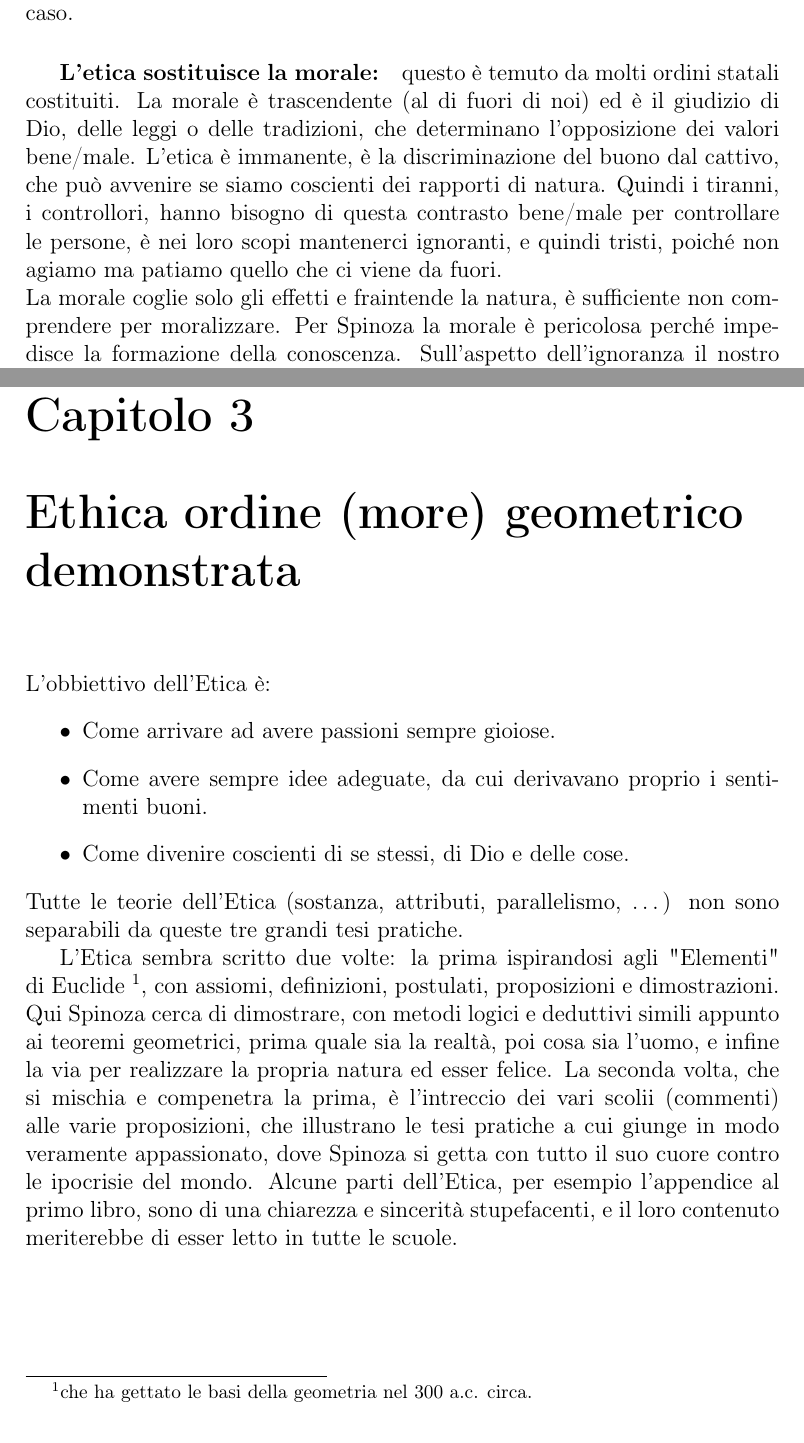
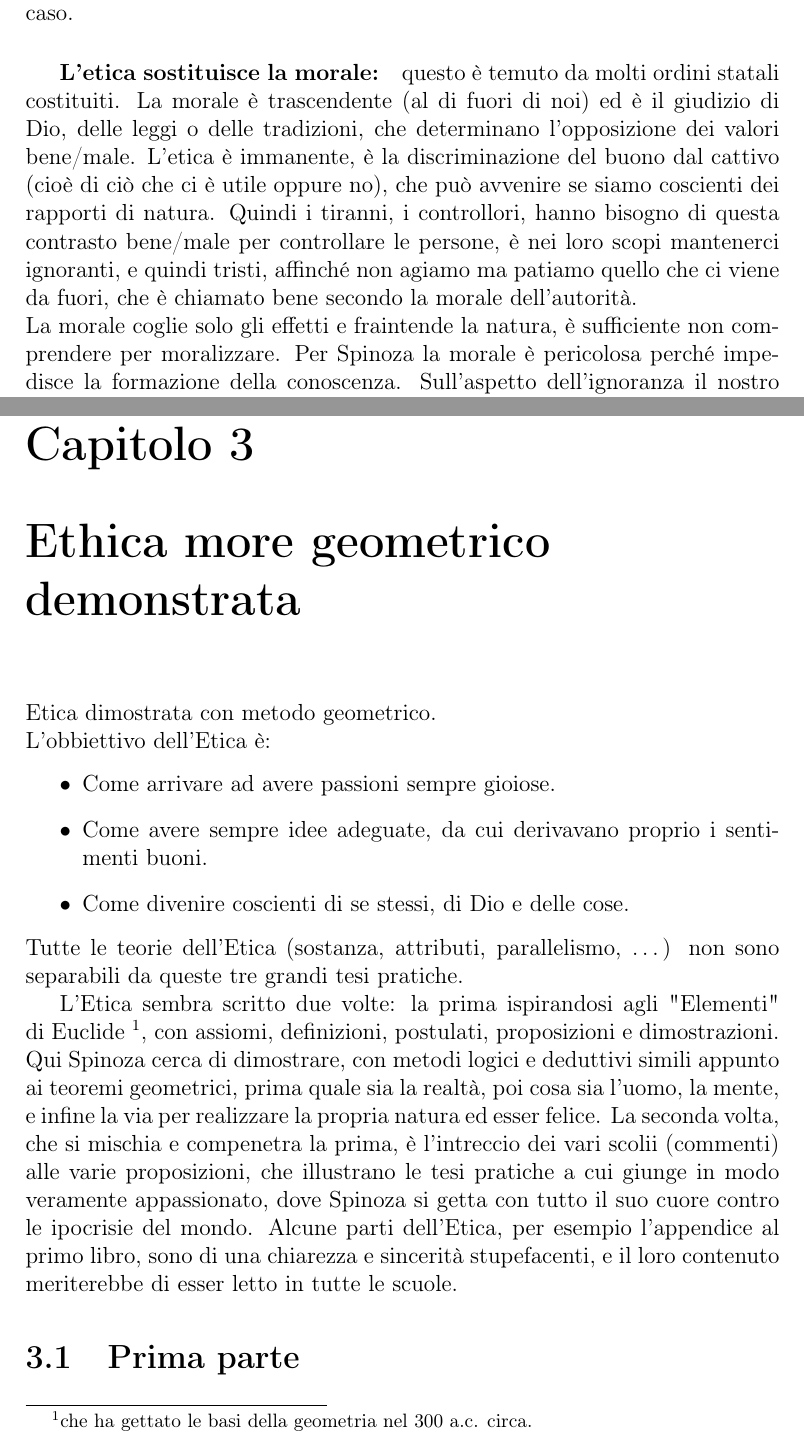
Before and after one commit to Dim-1/Spinoza, a LaTeX document (Spinoza.tex, which reads capitoli/etica.tex, capitoli/pensiero.tex): two parts of pages 8 and 10 of 10, joined at a grey line, cut so that both start at the same text. Compiled offline with pdfLaTeX.

Commit message:
aggiustamenti

```diff
--- a/capitoli/etica.tex
+++ b/capitoli/etica.tex
@@ -1,4 +1,5 @@
-\chapter{Ethica ordine (more) geometrico demonstrata}
+\chapter{Ethica more geometrico demonstrata}
+Etica dimostrata con metodo geometrico.\\
 L'obbiettivo dell'Etica è:\begin{itemize}
 	\item Come arrivare ad avere passioni sempre gioiose.
 	\item Come avere sempre idee adeguate, da cui derivavano proprio i sentimenti buoni.
@@ -6,4 +7,5 @@ L'obbiettivo dell'Etica è:\begin{itemize}
 \end{itemize}
 Tutte le teorie dell'Etica (sostanza, attributi, parallelismo, \dots) non sono separabili da queste tre grandi tesi pratiche.
 
-L'Etica sembra scritto due volte: la prima ispirandosi agli "Elementi" di Euclide \footnote{che ha gettato le basi della geometria nel 300 a.c. circa.}, con assiomi, definizioni, postulati, proposizioni e dimostrazioni. Qui Spinoza cerca di dimostrare, con metodi logici e deduttivi simili appunto ai teoremi geometrici, prima quale sia la realtà, poi cosa sia l'uomo, e infine la via per realizzare la propria natura ed esser felice. La seconda volta, che si mischia e compenetra la prima, è l'intreccio dei vari scolii (commenti) alle varie proposizioni, che illustrano le tesi pratiche a cui giunge in modo veramente appassionato, dove Spinoza si getta con tutto il suo cuore contro le ipocrisie del mondo. Alcune parti dell'Etica, per esempio l'appendice al primo libro, sono di una chiarezza e sincerità stupefacenti, e il loro contenuto meriterebbe di esser letto in tutte le scuole.
+L'Etica sembra scritto due volte: la prima ispirandosi agli "Elementi" di Euclide \footnote{che ha gettato le basi della geometria nel 300 a.c. circa.}, con assiomi, definizioni, postulati, proposizioni e dimostrazioni. Qui Spinoza cerca di dimostrare, con metodi logici e deduttivi simili appunto ai teoremi geometrici, prima quale sia la realtà, poi cosa sia l'uomo, la mente, e infine la via per realizzare la propria natura ed esser felice. La seconda volta, che si mischia e compenetra la prima, è l'intreccio dei vari scolii (commenti) alle varie proposizioni, che illustrano le tesi pratiche a cui giunge in modo veramente appassionato, dove Spinoza si getta con tutto il suo cuore contro le ipocrisie del mondo. Alcune parti dell'Etica, per esempio l'appendice al primo libro, sono di una chiarezza e sincerità stupefacenti, e il loro contenuto meriterebbe di esser letto in tutte le scuole.
+\section{Prima parte}
--- a/capitoli/pensiero.tex
+++ b/capitoli/pensiero.tex
@@ -12,7 +12,7 @@ La volontà è solamente il nostro sforzo consapevole per raggiungere ciò che d
 \subparagraph{Il bene non esiste:}l'uomo non desidera il bene, bensì bene è ciò che desideriamo, che corrisponde a ciò che ci è utile. Quello che percepiamo come bene è semplicemente qualcosa che si compone con il nostro essere , che compiace il proprio istinto di conservazione (\textit{conatus}): ciò è detto buono e ci procura gioa, in caso contrario è cattivo (o malvagio) e causa tristezza.\\
 Le tradizionali nozioni di bene/male, ordine/confusione, merito/peccato sono frutto dell'immaginazione, che crede le cose fatte per l'umanità da Dio: bene sarebbe ciò che comanda Dio e che giova la salute; ordinate sono le cose che possiamo facilmente ricordare.\\
 Dal punto di vista della natura e di Dio, vi sono solamente dei rapporti che si compongono e decompongono secondo leggi necessari ed eterne. \textbf{Dio è al di là del bene e del male}. Il male esiste solamente nelle idee inadeguate, che non ci fanno cogliere la realtà per quella che è e ci causano un giudizio personale negativo, e nelle affezioni di tristezza che ne deriva, che diminuiscono il nostro essere. Chi ha sempre idee adeguate, comprendendo le regole della natura, compie solo azioni buone, che aumentano il proprio essere, non subisce passioni, che possono essere sia buone che cattive, dipendenti dal caso.
-\subparagraph{L'etica sostituisce la morale:}questo è  temuto da molti ordini statali costituiti. La morale è trascendente (al di fuori di noi) ed è il giudizio di Dio, delle leggi  o delle tradizioni, che determinano l'opposizione dei valori bene/male. L'etica è immanente, è la discriminazione del buono dal cattivo, che può avvenire se siamo coscienti dei rapporti di natura. Quindi i tiranni, i controllori, hanno bisogno di questa contrasto bene/male per controllare le persone, è nei loro scopi mantenerci ignoranti, e quindi tristi, poiché non agiamo ma patiamo quello che ci viene da fuori.\\
+\subparagraph{L'etica sostituisce la morale:}questo è  temuto da molti ordini statali costituiti. La morale è trascendente (al di fuori di noi) ed è il giudizio di Dio, delle leggi  o delle tradizioni, che determinano l'opposizione dei valori bene/male. L'etica è immanente, è la discriminazione del buono dal cattivo (cioè di ciò che ci è utile oppure no), che può avvenire se siamo coscienti dei rapporti di natura. Quindi i tiranni, i controllori, hanno bisogno di questa contrasto bene/male per controllare le persone, è nei loro scopi mantenerci ignoranti, e quindi tristi, affinché non agiamo ma patiamo quello che ci viene da fuori, che è chiamato bene secondo la morale dell'autorità.\\
 La morale coglie solo gli effetti e fraintende la natura, è sufficiente non comprendere per moralizzare. Per Spinoza la morale è pericolosa perché impedisce la formazione della conoscenza. Sull'aspetto dell'ignoranza il nostro filosofo insiste molto, in tutte le sue opere: solo conoscendo i rapporti di natura, ciò che ci spinge ad agire, possiamo aspirare al miglior stile di vita: come vedremo successivamente, Spinoza dimostra, con il suo rigore geometrico, che la cosa più buona per un uomo è l'ente che più ci assomiglia, cioè un altro uomo, e quindi l'intera umanità. Solo conoscendo approdiamo alla felicità nostra e della comunità.
 \subparagraph{La religione è superstizione:}questo Dio degli uomini ignoranti, dotato di libertà umana, essendo immaginato alla stregua dell'indole di questi stessi uomini, fu giudicato agire ad uso degli uomini e, per legarli a sé, di essere onorato. Affinché Dio ci preferisse ad altri uomini, escogitiamo diversi modi di adorarlo, così da essere ricompensati. Da questo pregiudizio nasce la superstizione, che vuole spiegare con il massimo sforzo le cause finali del mondo. E questo Dio attribuisce giudizi che superano la comprensione umana, così da giustificare la nostra ignoranza; questa impotenza diventa il mezzo di assoggettamento dell'umanità, che cessa di chiedersi le cause delle cause, i perché dei perché, fino a rifugiarsi nella  \textbf{volontà di Dio, cioè l'asilo dell'ignoranza}.\\
 Tolta la non conoscenza, vien meno lo stupore, l'unico mezzo che sostiene l'autorità.\\
```
Also changed, not shown: Spinoza.pdf, capitoli/pensiero.tex (3 more changed lines), 3 other files.
